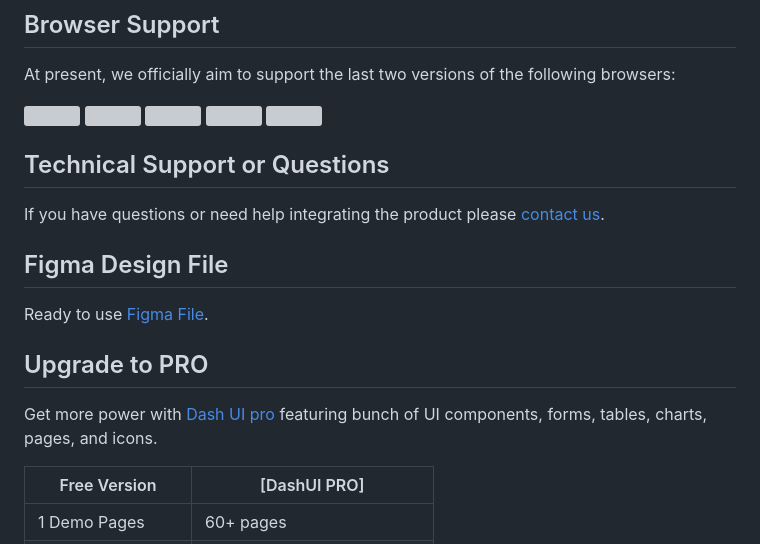
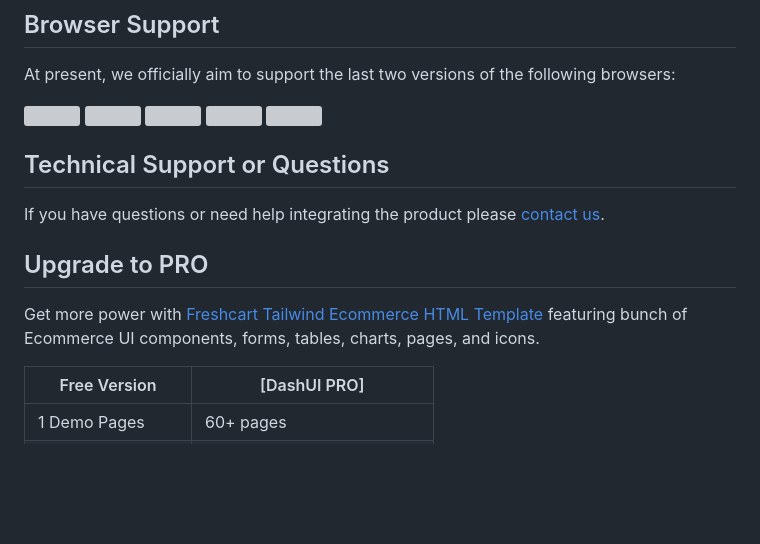
Before and after one commit to codescandy/freshcart-tailwind-ecommerce-HTML-template, a Markdown page: README.md, the part around one of its changes. Rendered like a GitHub page; blank space fills up the shorter version; grey boxes are pictures that could not be loaded.

```diff
--- a/README.md
+++ b/README.md
@@ -126,13 +126,9 @@ At present, we officially aim to support the last two versions of the following
 
 If you have questions or need help integrating the product please [contact us](https://codescandy.com/contact-us/).
 
-## Figma Design File
-
-Ready to use [Figma File]().
-
 ## Upgrade to PRO
 
-Get more power with [Dash UI pro](https://dashui.codescandy.com/) featuring bunch of UI components, forms, tables, charts, pages, and icons.
+Get more power with [Freshcart Tailwind Ecommerce HTML Template](https://dashui.codescandy.com/) featuring bunch of Ecommerce UI components, forms, tables, charts, pages, and icons.
 
 | Free Version        | [DashUI PRO]                |
 | ------------------- | --------------------------- |
```
Also changed, not shown: other parts of README.md (+5 -5 lines).
